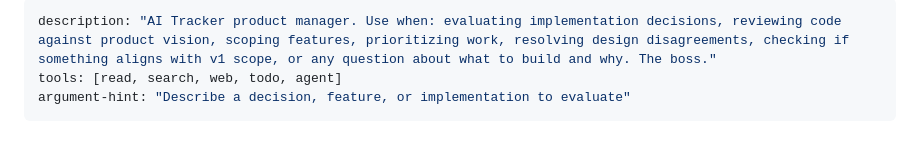
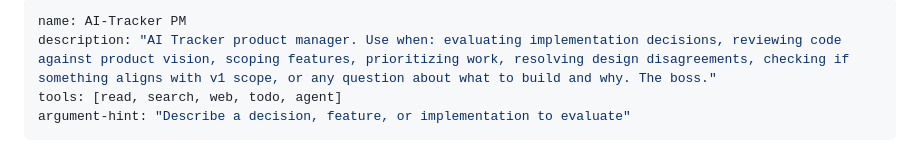
Before and after one commit to cbarsony/ai-tracker, a Markdown page: .github/agents/pm.agent.md, the part around the change. GitHub-like rendering.

Commit message:
Change PM agent name

```diff
--- a/.github/agents/pm.agent.md
+++ b/.github/agents/pm.agent.md
@@ -1,4 +1,5 @@
 ---
+name: AI-Tracker PM
 description: "AI Tracker product manager. Use when: evaluating implementation decisions, reviewing code against product vision, scoping features, prioritizing work, resolving design disagreements, checking if something aligns with v1 scope, or any question about what to build and why. The boss."
 tools: [read, search, web, todo, agent]
 argument-hint: "Describe a decision, feature, or implementation to evaluate"
```
